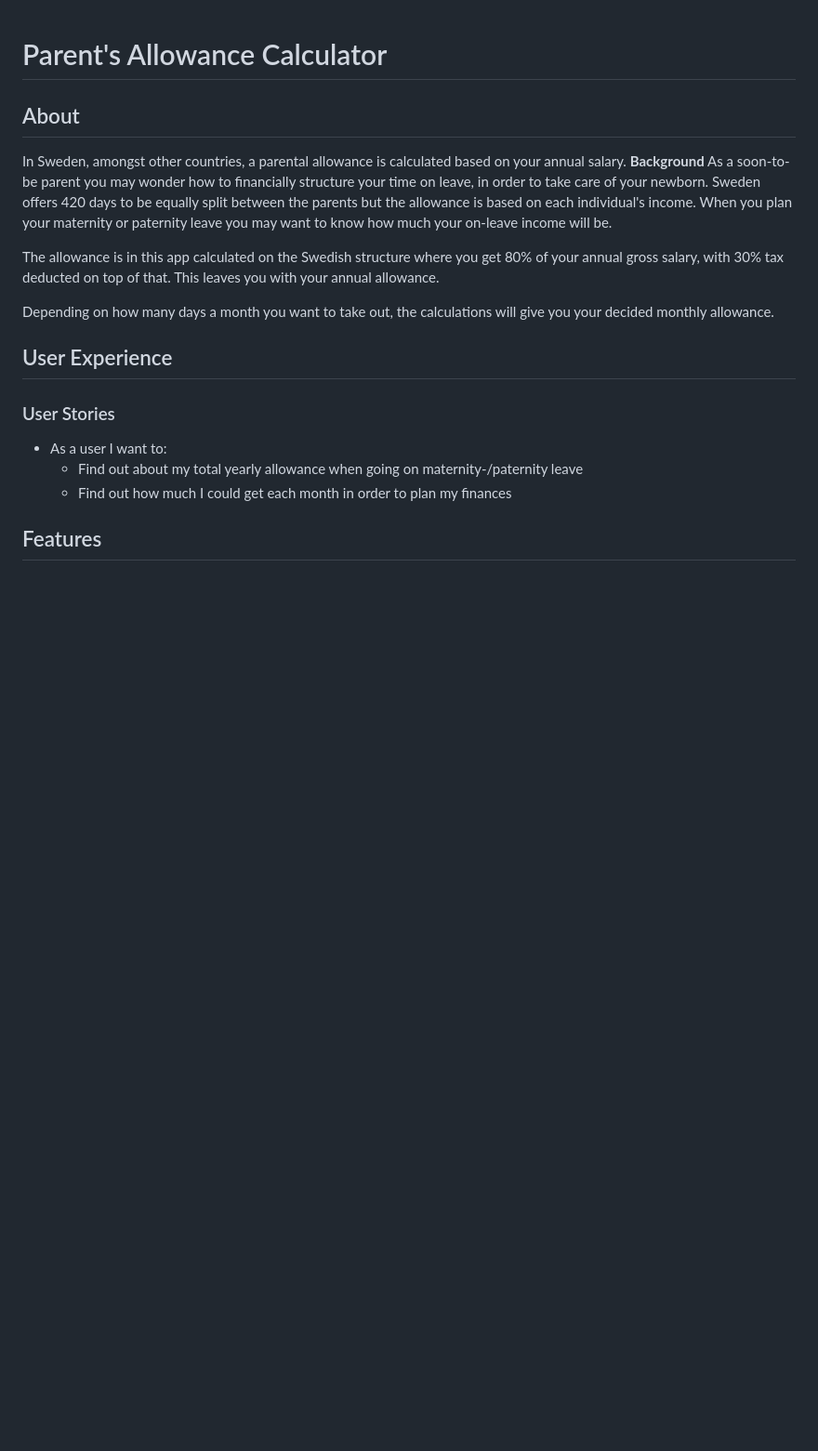
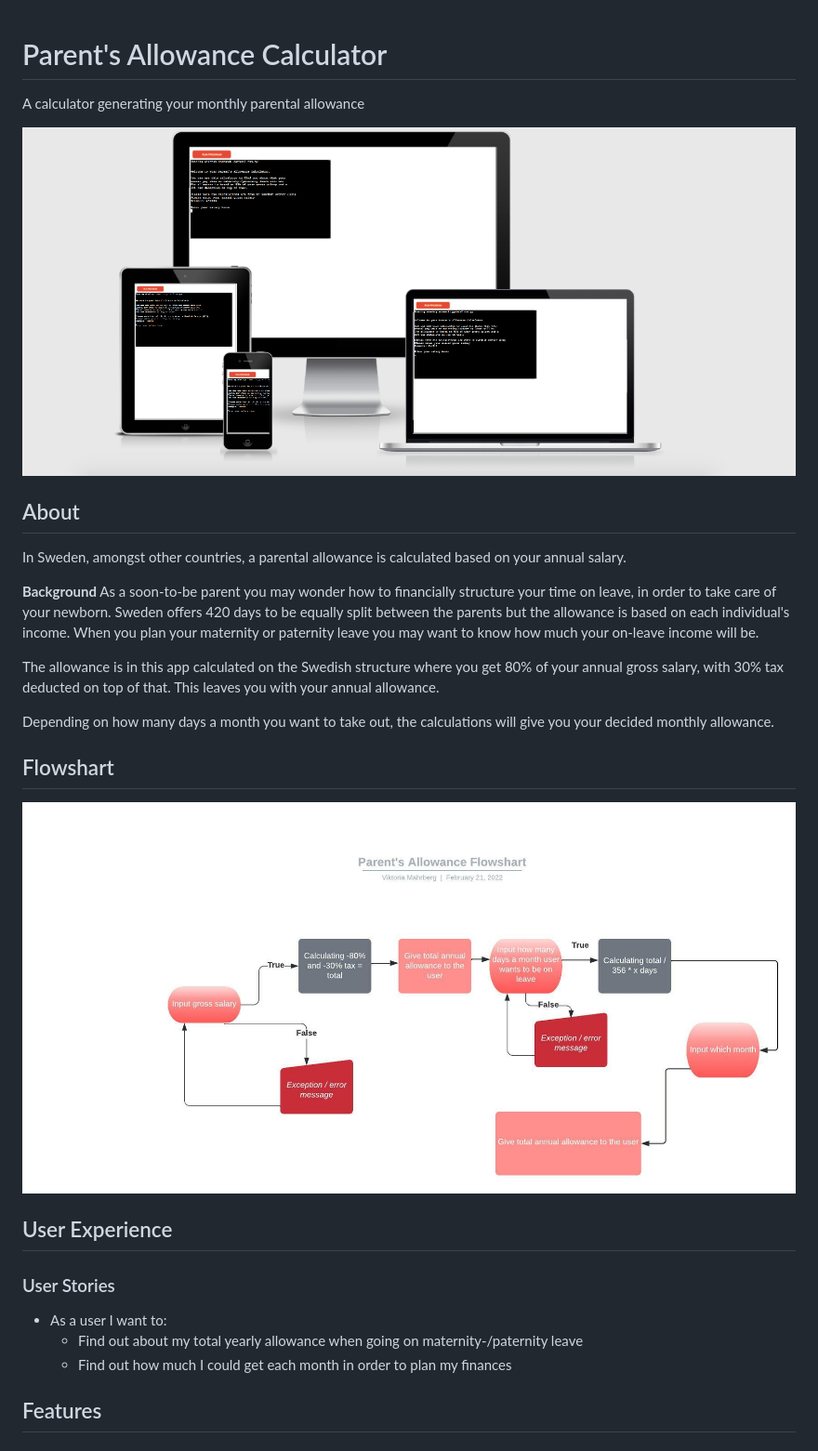
Before and after one commit to viktoriamahrberg/parents_allowance_calculator, a Markdown page: README.md, the part around the change printed below. Shown: that part at 93% size. Drawn GitHub-style; pictures changed too: readme_content/Parent_allowance_flowshart.jpeg (added), readme_content/am_I_responsive.png (added); blank space fills up the shorter version.

```diff
--- a/README.md
+++ b/README.md
@@ -1,8 +1,12 @@
 # Parent's Allowance Calculator
+A calculator generating your monthly parental allowance
+
+![Am I responsive](/readme_content/am_I_responsive.png)
 
 ## About
 
 In Sweden, amongst other countries, a parental allowance is calculated based on your annual salary.
+
 **Background**
 As a soon-to-be parent you may wonder how to financially structure your time on leave, in order to take care of your newborn.
 Sweden offers 420 days to be equally split between the parents but the allowance is based on each individual's income. When you plan your maternity or paternity leave you may want to know how much your on-leave income will be.
@@ -11,6 +15,9 @@ The allowance is in this app calculated on the Swedish structure where you get 8
 This leaves you with your annual allowance.
 
 Depending on how many days a month you want to take out, the calculations will give you your decided monthly allowance.
+
+## Flowshart
+![Flowshart](/readme_content/Parent_allowance_flowshart.jpeg)
 
 ## User Experience
 
```
Also changed, not shown: other parts of README.md (+24 -6 lines), readme_content/none_value.png (added), readme_content/pep8_validator.png (added), readme_content/validate_data function.png (added), readme_content/walrus_commit.png (added), 1 other file.
